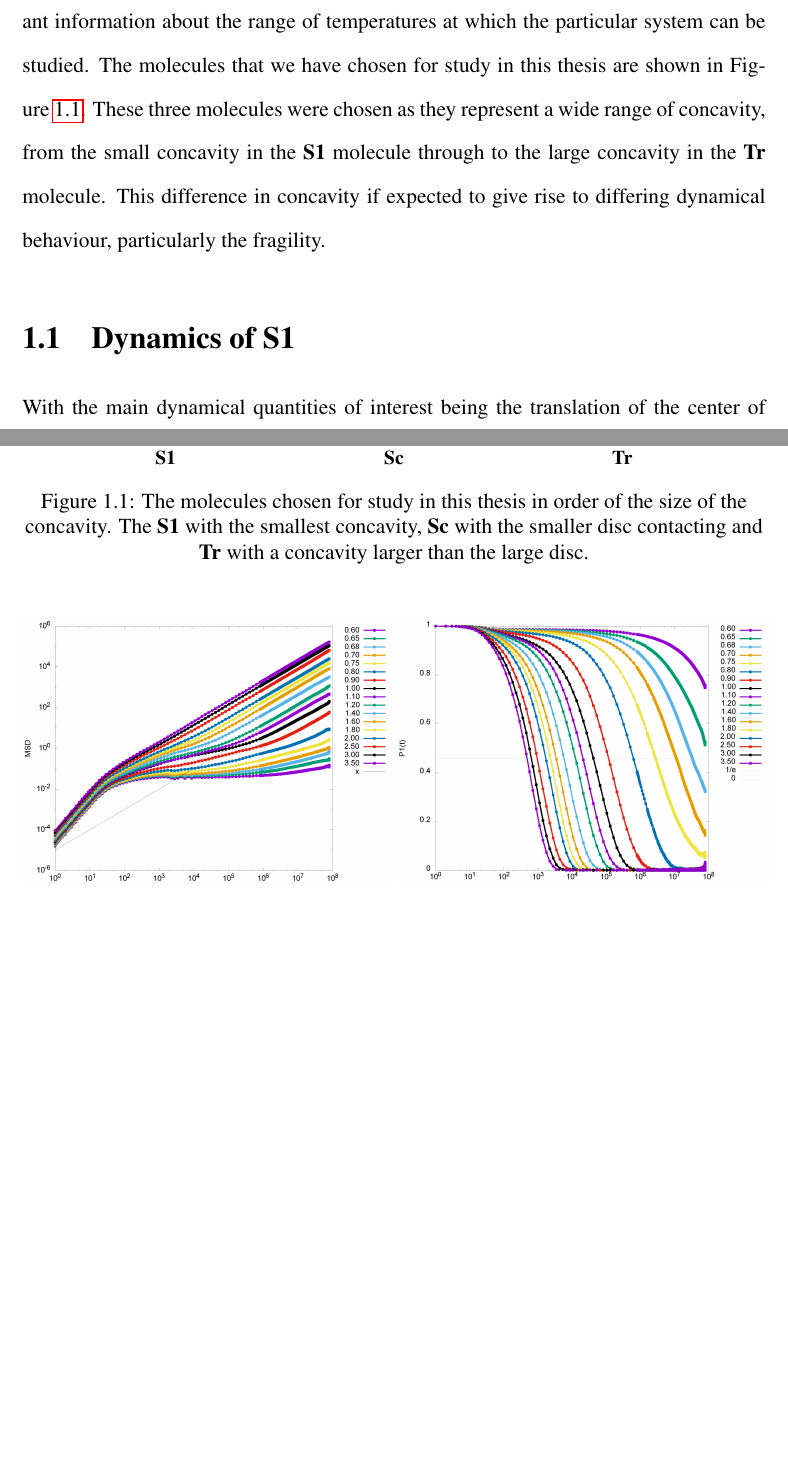
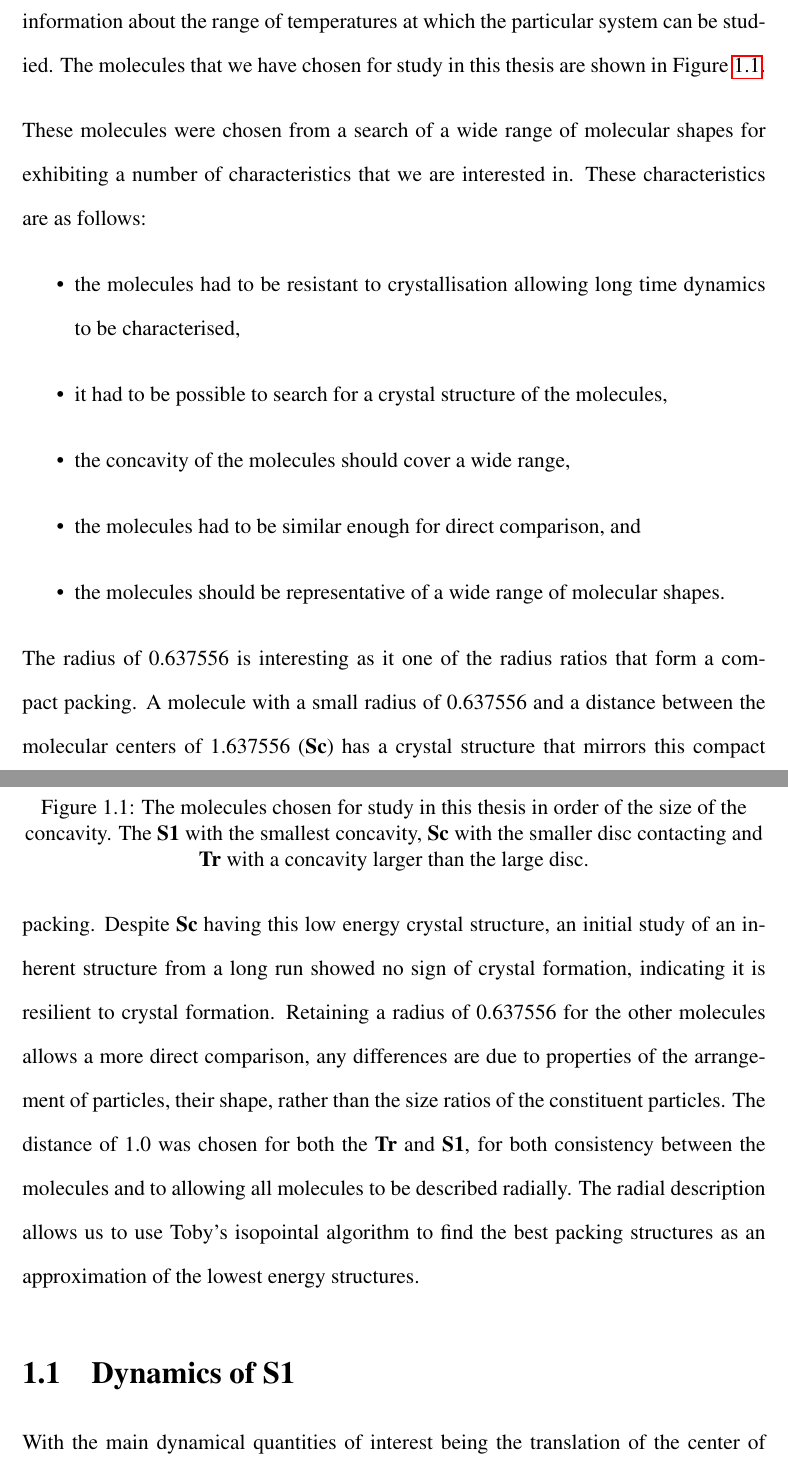
Before and after one commit to malramsay64/Honours_Thesis, a LaTeX thesis (thesis.tex, which reads dynamics/dynamics.tex): two parts of pages 1 and 2 of 11 before the commit and two parts of pages 1 and 2 of 12 after it, joined at a grey line, cut so that both start at the same text, the shorter picture padded with empty space. Compiled offline with pdfLaTeX.

Commit message:
Exaplaining choice of molecules in dynanmics chapter

```diff
--- a/dynamics/dynamics.tex
+++ b/dynamics/dynamics.tex
@@ -1,6 +1,16 @@
 \chapter{Liquid Dynamics}
 
-The dynamics of a molecular system is characterised by two main elements, the diffusion of the particles through the liquid and the rotational motion of those particles. Understanding these properties of the liquid provide the basis for further study giving estimates of the timescales that events are likely to occur at. It also provides important information about the range of temperatures at which the particular system can be studied. The molecules that we have chosen for study in this thesis are shown in \textfigref{my mols}. These three molecules were chosen as they represent a wide range of concavity, from the small concavity in the \sone molecule through to the large concavity in the \tri molecule. This difference in concavity if expected to give rise to differing dynamical behaviour, particularly the fragility.
+The dynamics of a molecular system is characterised by two main elements, the diffusion of the particles through the liquid and the rotational motion of those particles. Understanding these properties of the liquid provide the basis for further study giving estimates of the timescales that events are likely to occur at. It also provides important information about the range of temperatures at which the particular system can be studied. The molecules that we have chosen for study in this thesis are shown in \textfigref{my mols}.
+
+These molecules were chosen from a search of a wide range of molecular shapes for exhibiting a number of characteristics that we are interested in. These characteristics are as follows:
+\begin{itemize}
+    \item the molecules had to be resistant to crystallisation allowing long time dynamics to be characterised,
+    \item it had to be possible to search for a crystal structure of the molecules,
+    \item the concavity of the molecules should cover a wide range,
+    \item the molecules had to be similar enough for direct comparison, and
+    \item the molecules should be representative of a wide range of molecular shapes.
+\end{itemize}
+The radius of 0.637556 is interesting as it one of the radius ratios that form a compact packing. A molecule with a small radius of 0.637556 and a distance between the molecular centers of 1.637556 (\scon) has a crystal structure that mirrors this compact packing. Despite \scon having this low energy crystal structure, an initial study of an inherent structure from a long run showed no sign of crystal formation, indicating it is resilient to crystal formation. Retaining a radius of 0.637556 for the other molecules allows a more direct comparison, any differences are due to properties of the arrangement of particles, their shape, rather than the size ratios of the constituent particles. The distance of 1.0 was chosen for both the \tri and \sone, for both consistency between the molecules and to allowing all molecules to be described radially. The radial description allows us to use Toby's isopointal algorithm to find the best packing structures as an approximation of the lowest energy structures.
 
 \begin{figure}
     \centering
```
